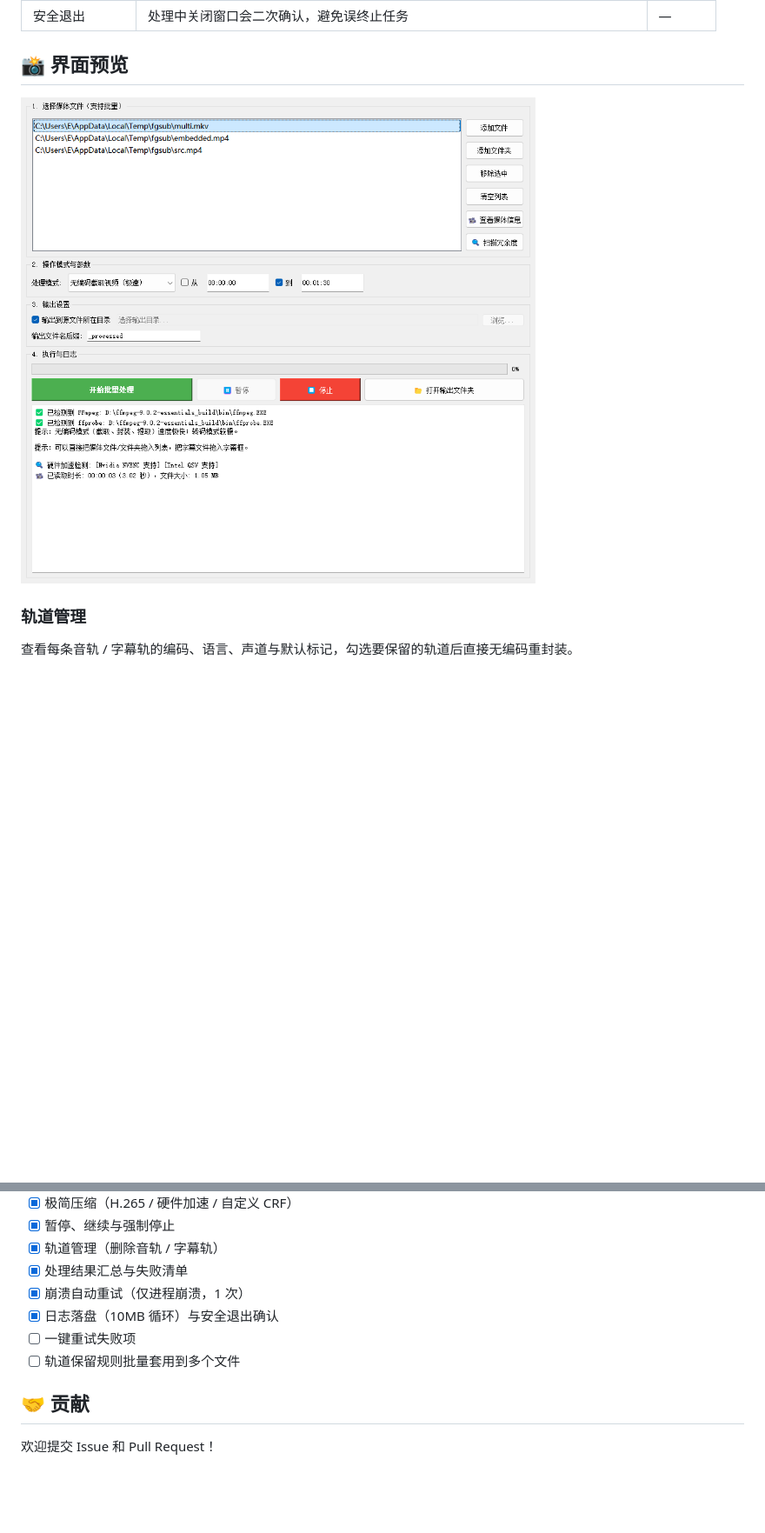
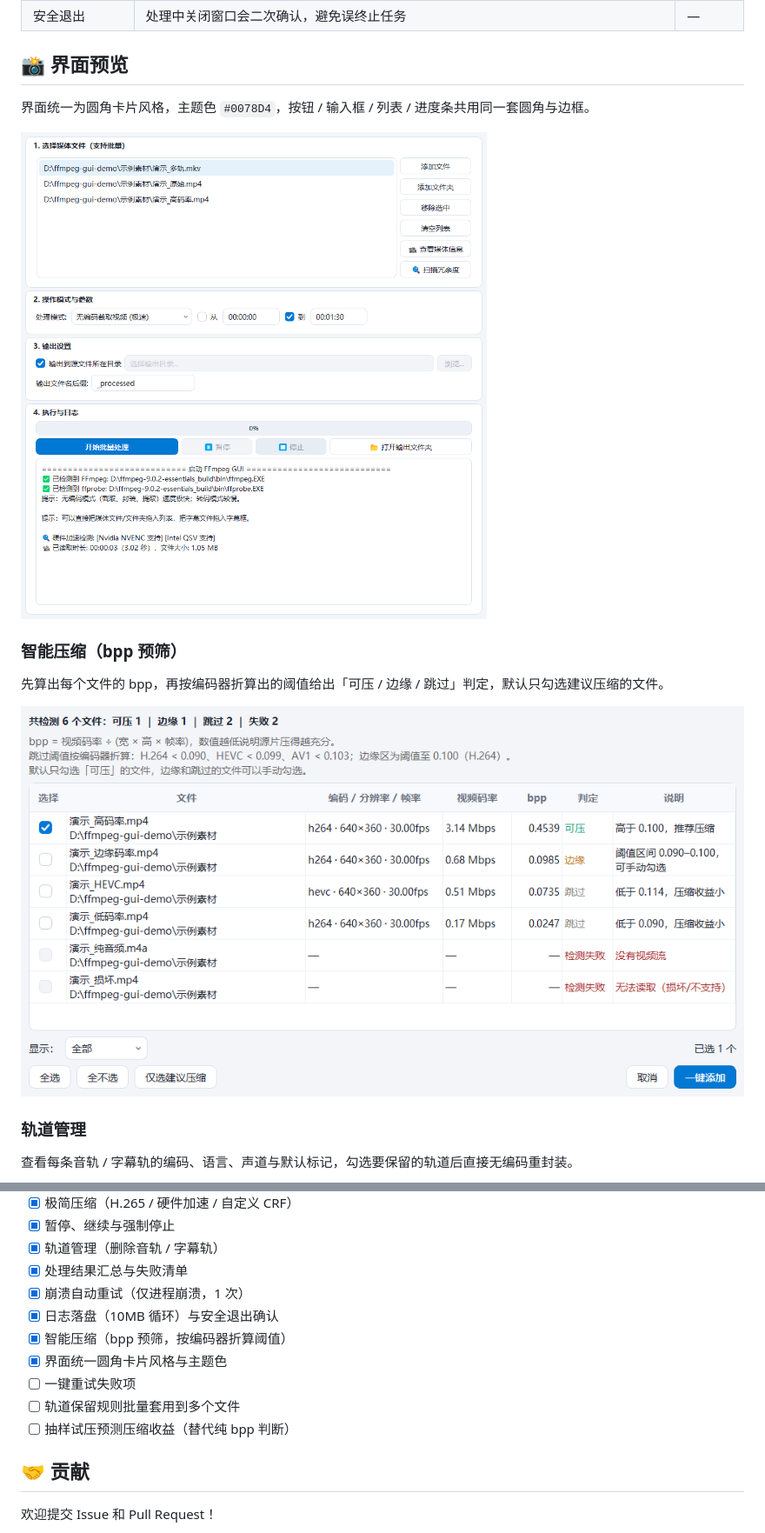
Before and after one commit to normally4680/ffmpeg-gui, a Markdown page: README.md, 2 parts joined by grey strips. Shown at 87% size. Rendered like a GitHub page; pictures changed too: screenshots/main.png, screenshots/smart.png (added); blank space fills up the shorter version.

```diff
--- a/README.md
+++ b/README.md
@@ -31,7 +32,15 @@
 
 ## 📸 界面预览
 
+界面统一为圆角卡片风格，主题色 `#0078D4`，按钮 / 输入框 / 列表 / 进度条共用同一套圆角与边框。
+
 ![主界面](screenshots/main.png)
+
+### 智能压缩（bpp 预筛）
+
+先算出每个文件的 bpp，再按编码器折算出的阈值给出「可压 / 边缘 / 跳过」判定，默认只勾选建议压缩的文件。
+
+![智能压缩](screenshots/smart.png)
 
 ### 轨道管理
 
@@ -218,8 +268,11 @@ pyinstaller -w --icon=app.ico --add-data "app.ico;." --name ffmpeg-gui main.py
 - [x] 处理结果汇总与失败清单
 - [x] 崩溃自动重试（仅进程崩溃，1 次）
 - [x] 日志落盘（10MB 循环）与安全退出确认
+- [x] 智能压缩（bpp 预筛，按编码器折算阈值）
+- [x] 界面统一圆角卡片风格与主题色
 - [ ] 一键重试失败项
 - [ ] 轨道保留规则批量套用到多个文件
+- [ ] 抽样试压预测压缩收益（替代纯 bpp 判断）
 
 ## 🤝 贡献
 
```
Also changed, not shown: other parts of README.md (+44 -2 lines), screenshots/tracks.png, 1 other file.
